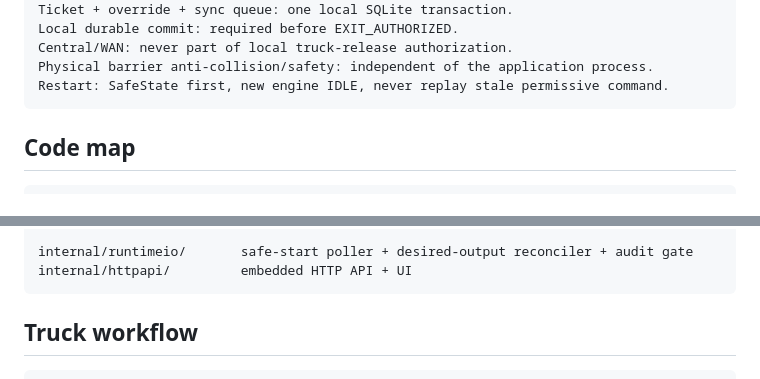
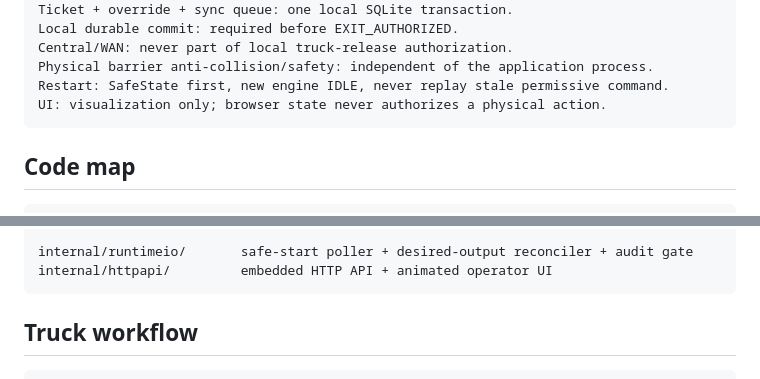
Before and after one commit to ngtrthanh/plantops-edge-scale, a Markdown page: README.md, 2 parts joined by grey strips. Drawn GitHub-style.

````diff
--- a/README.md
+++ b/README.md
@@ -54,6 +81,7 @@ Local durable commit: required before EXIT_AUTHORIZED.
 Central/WAN: never part of local truck-release authorization.
 Physical barrier anti-collision/safety: independent of the application process.
 Restart: SafeState first, new engine IDLE, never replay stale permissive command.
+UI: visualization only; browser state never authorizes a physical action.
 ```
 
 ## Code map
@@ -75,7 +103,7 @@ internal/adapters/
   registry/               bootstrap RFID -> plate map
 
 internal/runtimeio/       safe-start poller + desired-output reconciler + audit gate
-internal/httpapi/         embedded HTTP API + UI
+internal/httpapi/         embedded HTTP API + animated operator UI
 ```
 
 ## Truck workflow
````
Also changed, not shown: other parts of README.md (+44 -13 lines).
